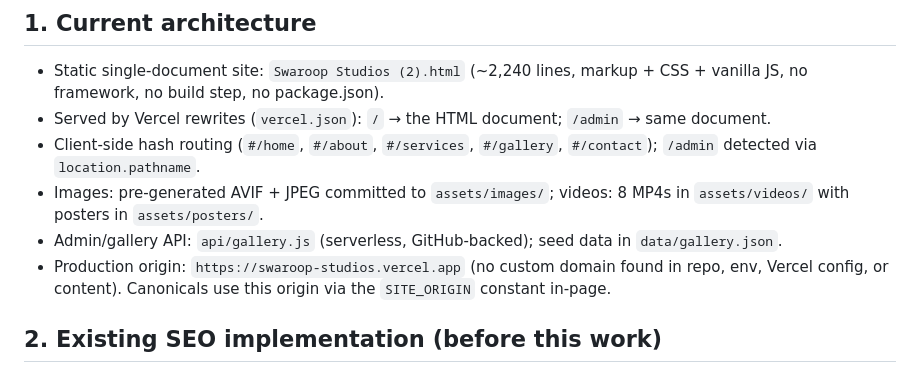
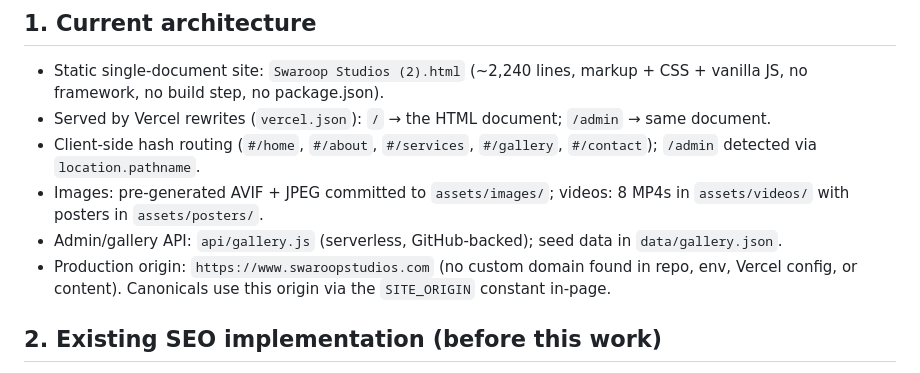
Before and after one commit to keerthanswarup00-bot/swaroop-studios, a Markdown page: SEO_AUDIT.md, the part around the change. Rendered like a GitHub page.

Commit message:
docs: use custom domain in SEO references

```diff
--- a/SEO_AUDIT.md
+++ b/SEO_AUDIT.md
@@ -10,7 +10,7 @@
 - Client-side hash routing (`#/home`, `#/about`, `#/services`, `#/gallery`, `#/contact`); `/admin` detected via `location.pathname`.
 - Images: pre-generated AVIF + JPEG committed to `assets/images/`; videos: 8 MP4s in `assets/videos/` with posters in `assets/posters/`.
 - Admin/gallery API: `api/gallery.js` (serverless, GitHub-backed); seed data in `data/gallery.json`.
-- Production origin: `https://swaroop-studios.vercel.app` (no custom domain found in repo, env, Vercel config, or content). Canonicals use this origin via the `SITE_ORIGIN` constant in-page.
+- Production origin: `https://www.swaroopstudios.com` (no custom domain found in repo, env, Vercel config, or content). Canonicals use this origin via the `SITE_ORIGIN` constant in-page.
 
 ## 2. Existing SEO implementation (before this work)
 
```
